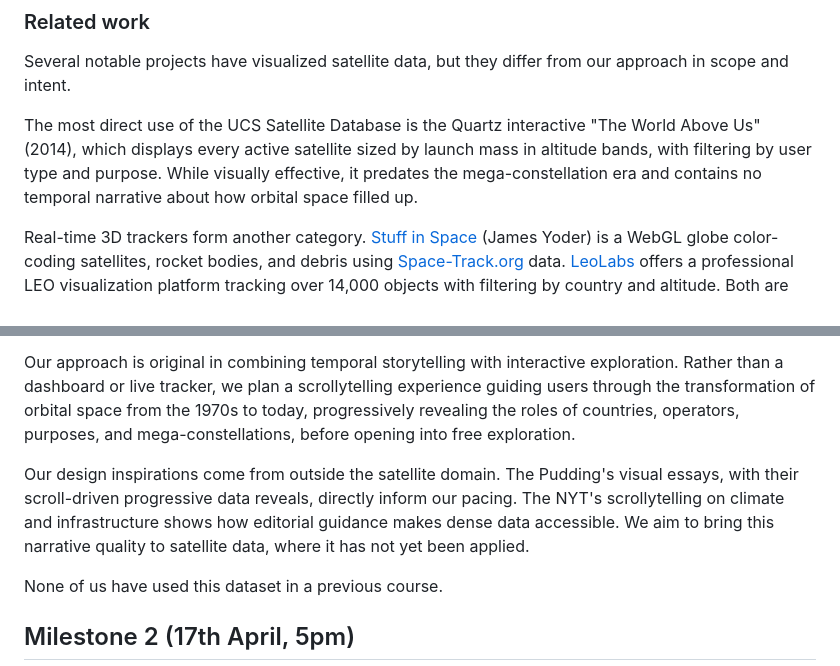
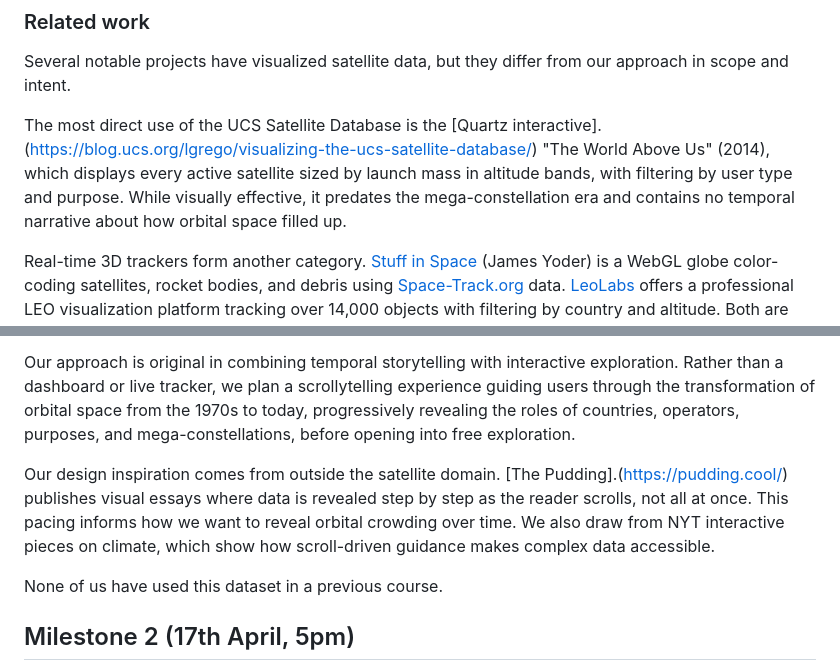
Before and after one commit to com-480-data-visualization/The-Outliers, a Markdown page: README.md, 2 parts joined by grey strips. Drawn GitHub-style.

Commit message:
Update Related Work README.md

```diff
--- a/README.md
+++ b/README.md
@@ -63,7 +63,7 @@ The full notebook with all plots is available in [`eda.ipynb`](eda.ipynb).
 
 Several notable projects have visualized satellite data, but they differ from our approach in scope and intent.
 
-The most direct use of the UCS Satellite Database is the Quartz interactive "The World Above Us" (2014), which displays every active satellite sized by launch mass in altitude bands, with filtering by user type and purpose. While visually effective, it predates the mega-constellation era and contains no temporal narrative about how orbital space filled up.
+The most direct use of the UCS Satellite Database is the [Quartz interactive].(https://blog.ucs.org/lgrego/visualizing-the-ucs-satellite-database/) "The World Above Us" (2014), which displays every active satellite sized by launch mass in altitude bands, with filtering by user type and purpose. While visually effective, it predates the mega-constellation era and contains no temporal narrative about how orbital space filled up.
 
 Real-time 3D trackers form another category. [Stuff in Space](https://stuffin-space.vader.zone/) (James Yoder) is a WebGL globe color-coding satellites, rocket bodies, and debris using [Space-Track.org](http://Space-Track.org) data. [LeoLabs](https://leolabs-space.medium.com/earths-orbital-hot-spots-b6c8d57cd366) offers a professional LEO visualization platform tracking over 14,000 objects with filtering by country and altitude. Both are impressive monitoring tools but focus on where objects are now rather than explaining how space became crowded or who controls it.
 
@@ -71,7 +71,7 @@ Real-time 3D trackers form another category. [Stuff in Space](https://stuffin-sp
 
 Our approach is original in combining temporal storytelling with interactive exploration. Rather than a dashboard or live tracker, we plan a scrollytelling experience guiding users through the transformation of orbital space from the 1970s to today, progressively revealing the roles of countries, operators, purposes, and mega-constellations, before opening into free exploration.
 
-Our design inspirations come from outside the satellite domain. The Pudding's visual essays, with their scroll-driven progressive data reveals, directly inform our pacing. The NYT's scrollytelling on climate and infrastructure shows how editorial guidance makes dense data accessible. We aim to bring this narrative quality to satellite data, where it has not yet been applied.
+Our design inspiration comes from outside the satellite domain. [The Pudding].(https://pudding.cool/) publishes visual essays where data is revealed step by step as the reader scrolls, not all at once. This pacing informs how we want to reveal orbital crowding over time. We also draw from NYT interactive pieces on climate, which show how scroll-driven guidance makes complex data accessible.
 
 None of us have used this dataset in a previous course.
 
```
